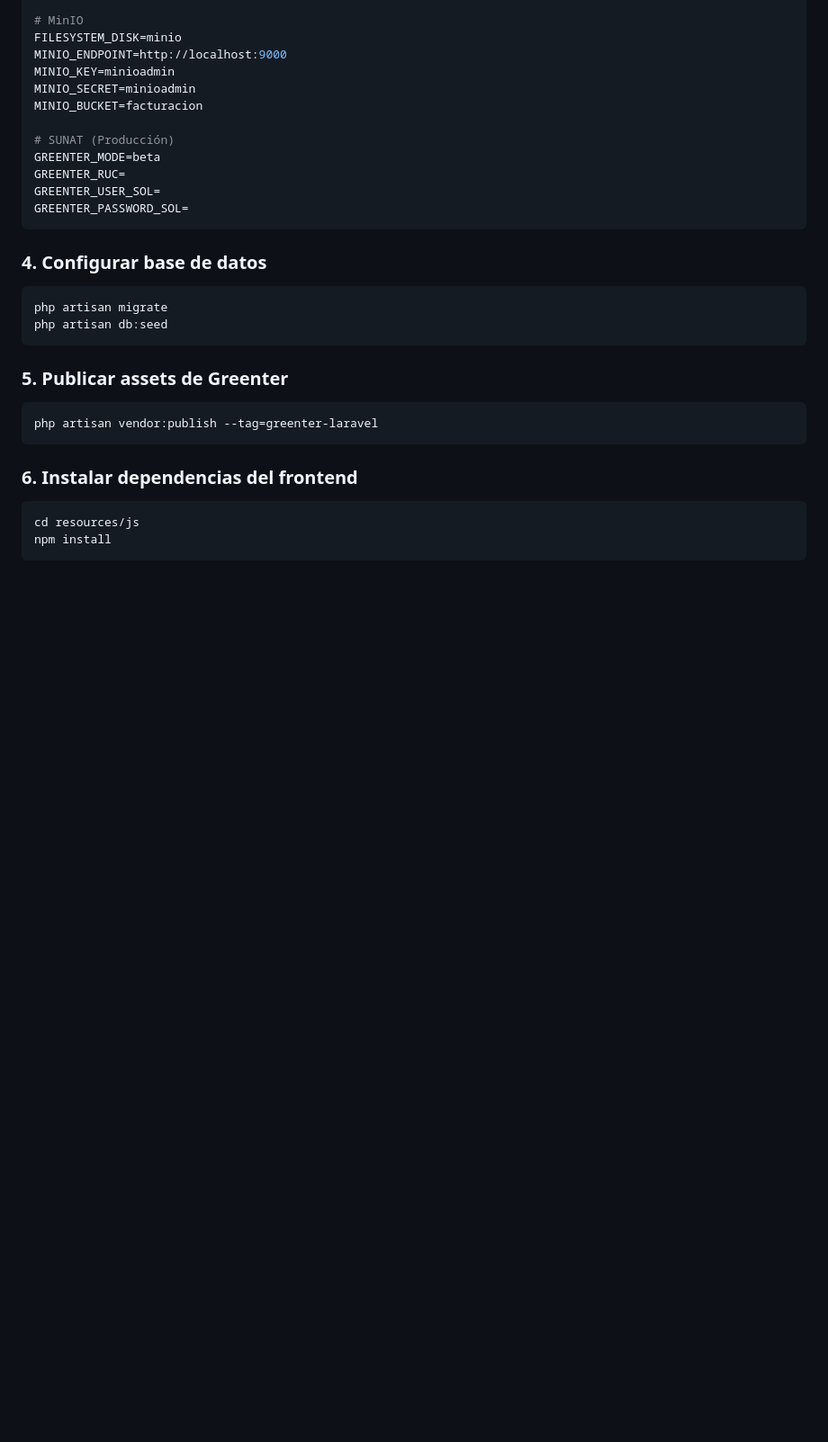
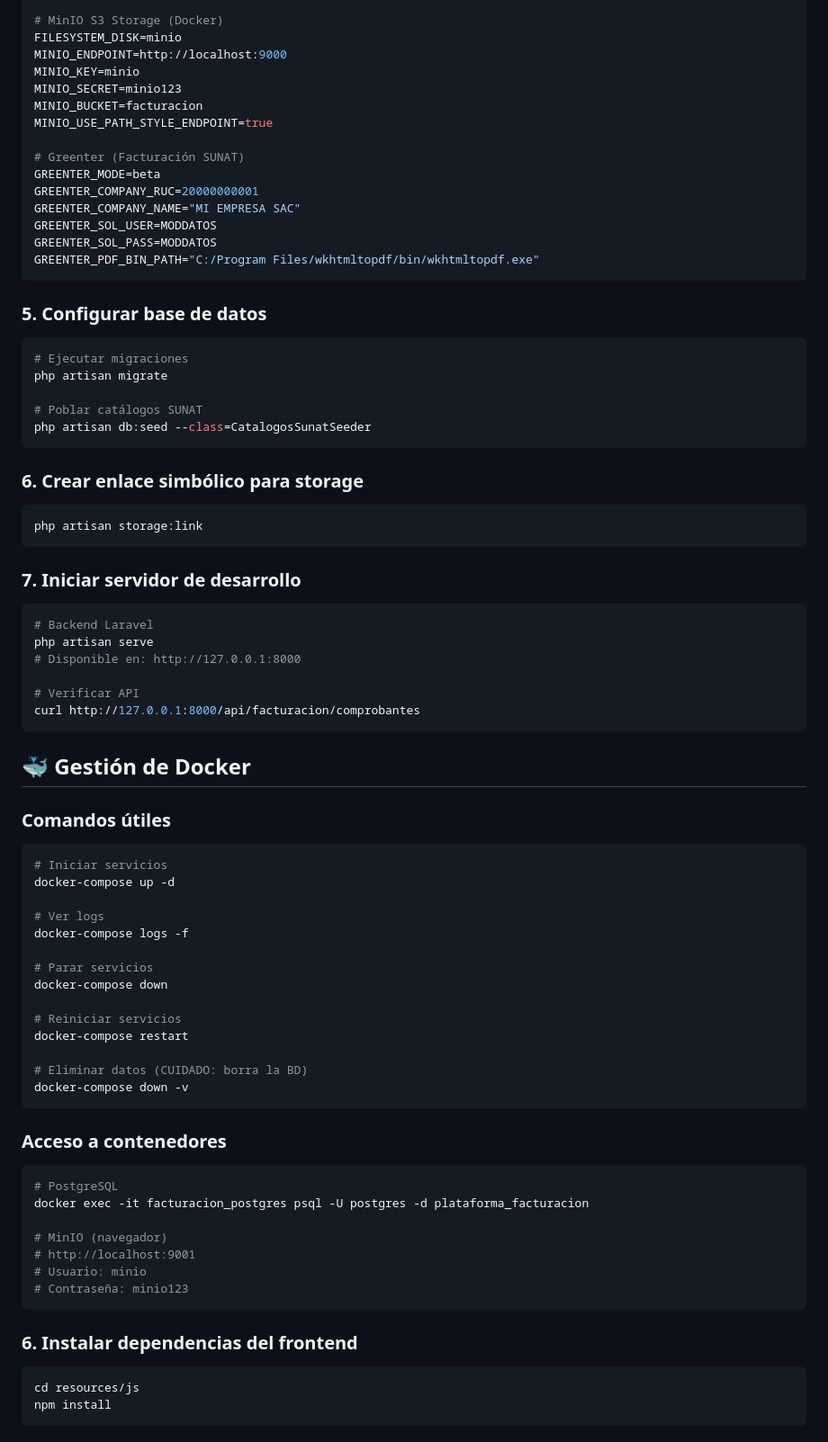
Before and after one commit to Josephml23/PRY-YOLIT, a Markdown page: README.md, the part around one of its changes. Shown at 90% size. Rendered like a GitHub page; blank space fills up the shorter version.

Commit message:
docs: actualizar README con configuracion Docker y estado funcional

````diff
--- a/README.md
+++ b/README.md
@@ -87,29 +112,79 @@ DB_PASSWORD=
 
-# MinIO
+# MinIO S3 Storage (Docker)
 FILESYSTEM_DISK=minio
 MINIO_ENDPOINT=http://localhost:9000
-MINIO_KEY=minioadmin
-MINIO_SECRET=minioadmin
+MINIO_KEY=minio
+MINIO_SECRET=minio123
 MINIO_BUCKET=facturacion
+MINIO_USE_PATH_STYLE_ENDPOINT=true
 
-# SUNAT (Producción)
+# Greenter (Facturación SUNAT)
 GREENTER_MODE=beta
-GREENTER_RUC=
-GREENTER_USER_SOL=
-GREENTER_PASSWORD_SOL=
+GREENTER_COMPANY_RUC=20000000001
+GREENTER_COMPANY_NAME="MI EMPRESA SAC"
+GREENTER_SOL_USER=MODDATOS
+GREENTER_SOL_PASS=MODDATOS
+GREENTER_PDF_BIN_PATH="C:/Program Files/wkhtmltopdf/bin/wkhtmltopdf.exe"
 ```
 
-### 4. Configurar base de datos
+### 5. Configurar base de datos
 
 ```bash
+# Ejecutar migraciones
 php artisan migrate
-php artisan db:seed
+
+# Poblar catálogos SUNAT
+php artisan db:seed --class=CatalogosSunatSeeder
 ```
 
-### 5. Publicar assets de Greenter
+### 6. Crear enlace simbólico para storage
 
 ```bash
-php artisan vendor:publish --tag=greenter-laravel
+php artisan storage:link
+```
+
+### 7. Iniciar servidor de desarrollo
+
+```bash
+# Backend Laravel
+php artisan serve
+# Disponible en: http://127.0.0.1:8000
+
+# Verificar API
+curl http://127.0.0.1:8000/api/facturacion/comprobantes
+```
+
+## 🐳 Gestión de Docker
+
+### Comandos útiles
+
+```bash
+# Iniciar servicios
+docker-compose up -d
+
+# Ver logs
+docker-compose logs -f
+
+# Parar servicios
+docker-compose down
+
+# Reiniciar servicios
+docker-compose restart
+
+# Eliminar datos (CUIDADO: borra la BD)
+docker-compose down -v
+```
+
+### Acceso a contenedores
+
+```bash
+# PostgreSQL
+docker exec -it facturacion_postgres psql -U postgres -d plataforma_facturacion
+
+# MinIO (navegador)
+# http://localhost:9001
+# Usuario: minio
+# Contraseña: minio123
 ```
 
 ### 6. Instalar dependencias del frontend
````
Also changed, not shown: other parts of README.md (+35 -10 lines).
